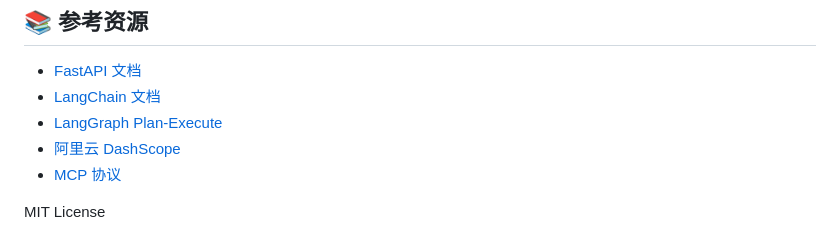
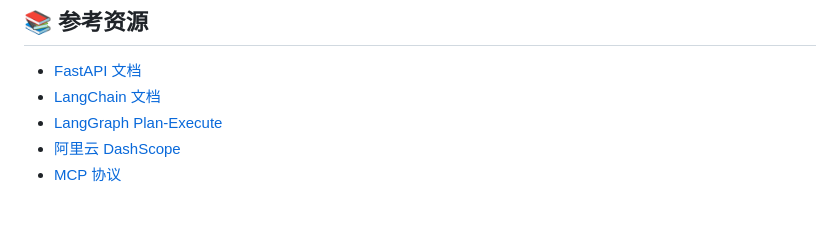
Before and after one commit to loushibulou1/Auto-OnCall-, a Markdown page: README.md, the part around the change. GitHub-like rendering; blank space fills up the shorter version.

Commit message:
Remove extra lines and update MCP link in README

```diff
--- a/README.md
+++ b/README.md
@@ -409,6 +409,3 @@ netstat -ano | findstr :8004  # Monitor MCP
 - [LangGraph Plan-Execute](https://langchain-ai.github.io/langgraph/tutorials/plan-and-execute/)
 - [阿里云 DashScope](https://dashscope.aliyun.com/)
 - [MCP 协议](https://modelcontextprotocol.io/)
-
-
-MIT License
```
